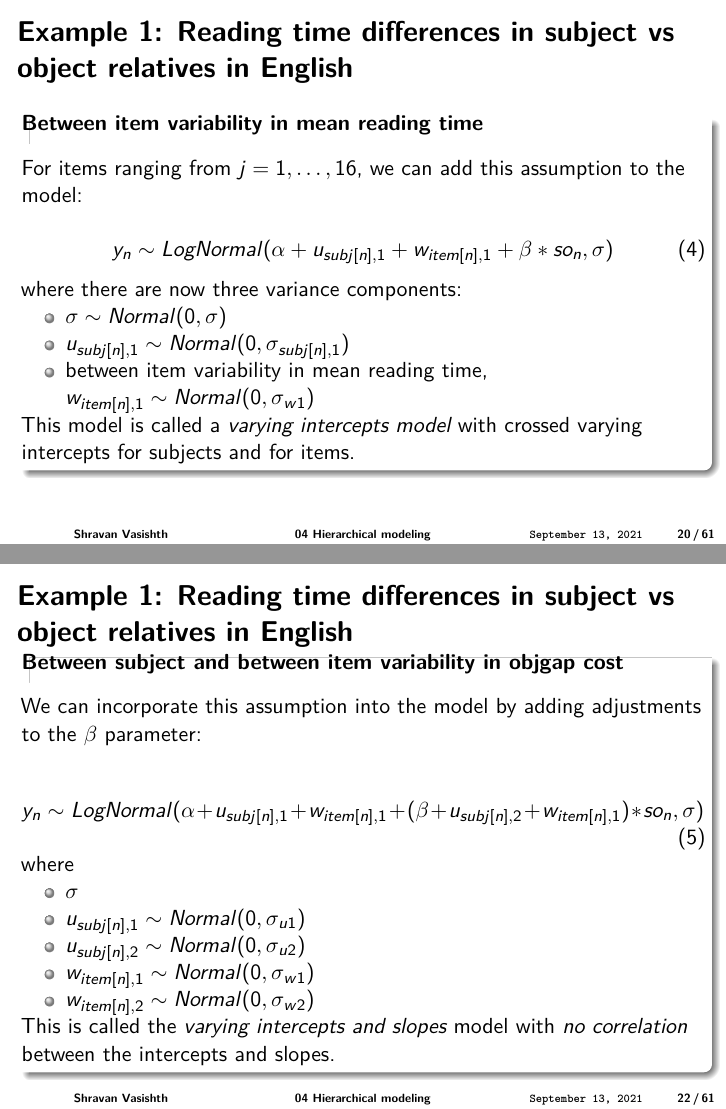
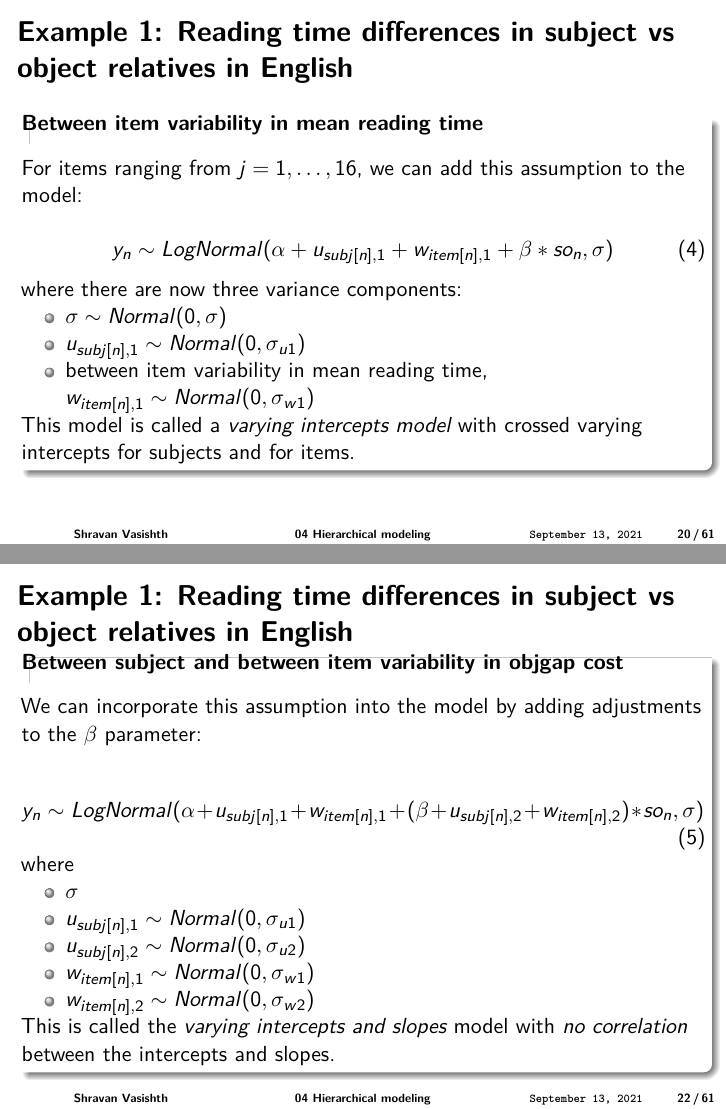
Before and after one commit to vasishth/IntroBayesSMLP2021, an R Markdown document (slides/04_hierarchical.Rmd): pages 20 and 22 of 61, joined at a grey line. Rendered offline with R 4.5, knitr and Pandoc, then LaTeX, with nearby package versions; code that draws random numbers runs with fixed seeds of ours; some code elsewhere in the file could not run offline; common packages that the code uses without loading them are loaded.

Commit message:
corrections

```diff
--- a/slides/04_hierarchical.Rmd
+++ b/slides/04_hierarchical.Rmd
@@ -252,7 +252,7 @@ y_{n} \sim LogNormal(\alpha + u_{subj[n],1} + w_{item[n],1} + \beta * so_{n},\si
 where there are now three variance components:
 
 - $\sigma \sim Normal(0,\sigma)$
-- $u_{subj[n],1} \sim Normal(0,\sigma_{subj[n],1})$
+- $u_{subj[n],1} \sim Normal(0,\sigma_{u1})$
 - between item variability in mean reading time, $w_{item[n],1} \sim Normal(0,\sigma_{w1})$
 
 This model is called a *varying intercepts model* with crossed varying intercepts for subjects and for items.
@@ -285,7 +285,7 @@ hist(diff,
 We can incorporate this assumption into the model by adding adjustments to the $\beta$ parameter:
 
 \begin{equation}
-y_{n} \sim LogNormal(\alpha + u_{subj[n],1} + w_{item[n],1} + (\beta + u_{subj[n],2} + w_{item[n],1})* so_{n},\sigma)
+y_{n} \sim LogNormal(\alpha + u_{subj[n],1} + w_{item[n],1} + (\beta + u_{subj[n],2} + w_{item[n],2})* so_{n},\sigma)
 \end{equation}
 
 where
```
Also changed, not shown: slides/04_hierarchical.pdf.
